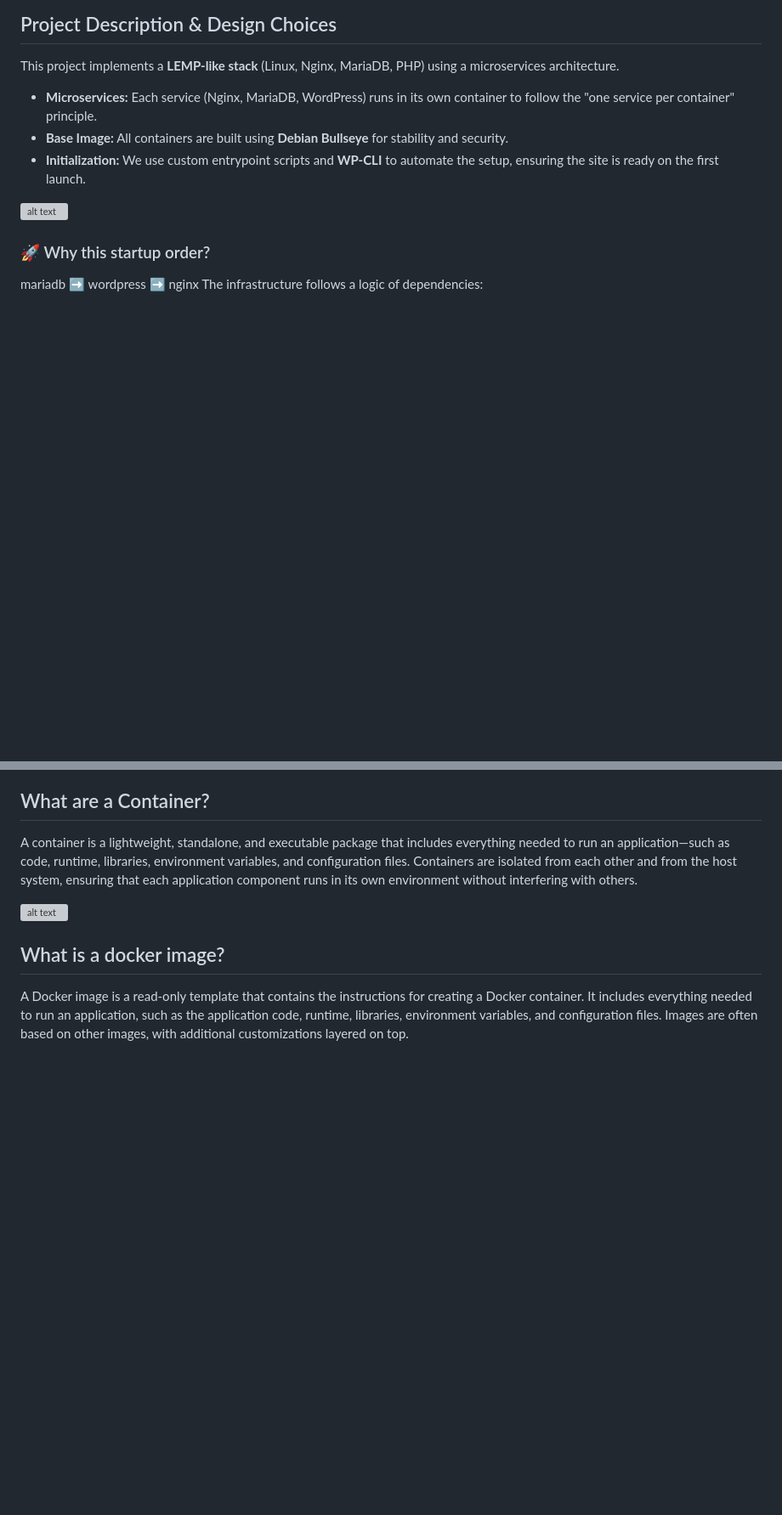
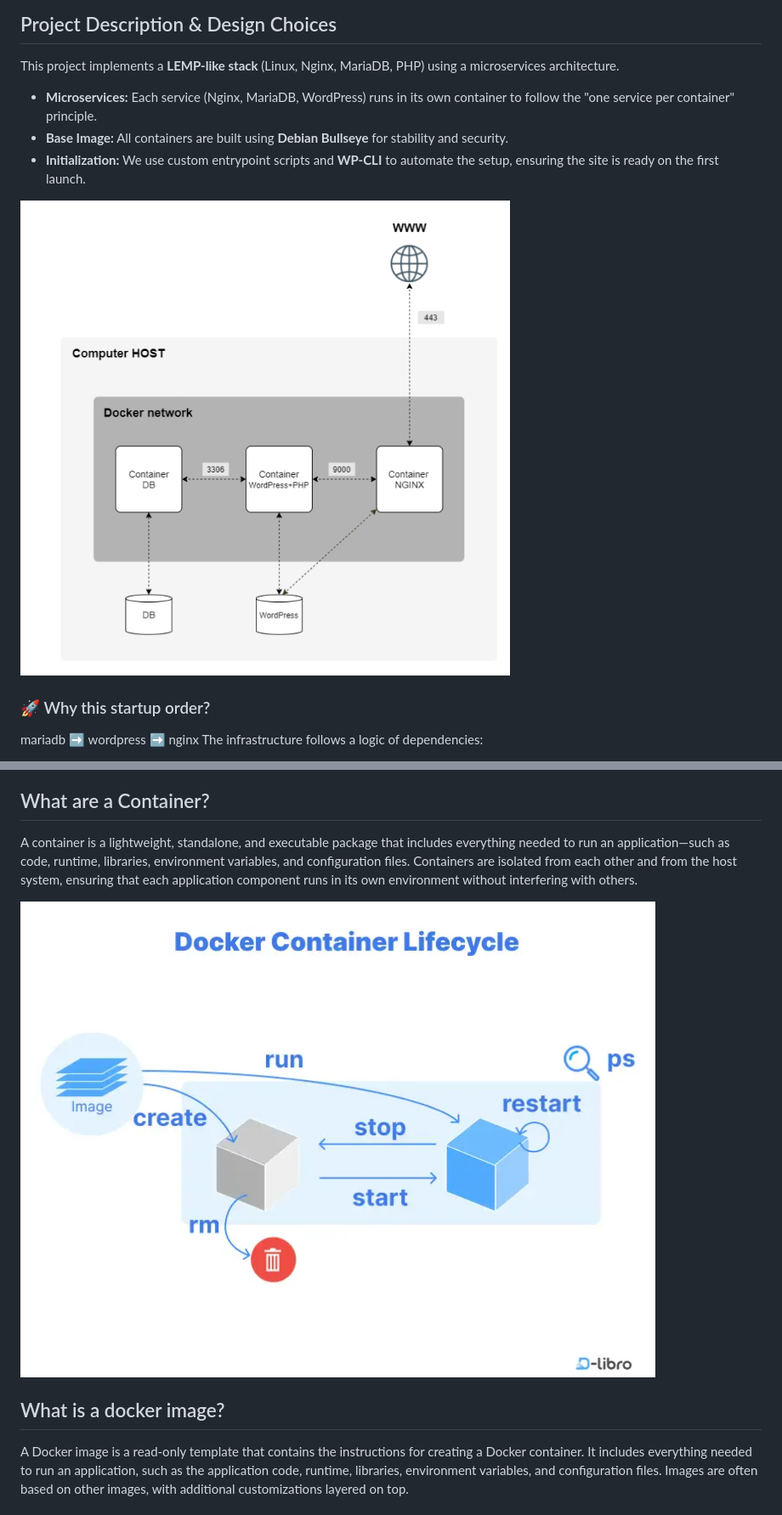
Before and after one commit to KarmaFaber/42_CommonCore, a Markdown page: 13_inception/README.md, 2 parts joined by grey strips. Shown at 85% size. GitHub-like rendering; blank space fills up the shorter version; grey boxes are pictures that could not be loaded.

Commit message:
doc: fix readme doc img path

```diff
--- a/13_inception/README.md
+++ b/13_inception/README.md
@@ -11,7 +11,7 @@ This project implements a **LEMP-like stack** (Linux, Nginx, MariaDB, PHP) using
 - **Base Image:** All containers are built using **Debian Bullseye** for stability and security.
 - **Initialization:** We use custom entrypoint scripts and **WP-CLI** to automate the setup, ensuring the site is ready on the first launch.
 
-![alt text](/images/mandatory.png)
+![alt text](images/mandatory.png)
 
 ### 🚀 Why this startup order?
 mariadb ➡️ wordpress ➡️ nginx
@@ -49,7 +49,7 @@ Docker is a containerization platform that enables developers and teams to packa
 ## What are a Container?
 A container is a lightweight, standalone, and executable package that includes everything needed to run an application—such as code, runtime, libraries, environment variables, and configuration files. Containers are isolated from each other and from the host system, ensuring that each application component runs in its own environment without interfering with others.
 
-![alt text](/images/docker_container_lifecycle.png)
+![alt text](images/docker_container_lifecycle.png)
 
 ## What is a docker image?
 A Docker image is a read-only template that contains the instructions for creating a Docker container. It includes everything needed to run an application, such as the application code, runtime, libraries, environment variables, and configuration files. Images are often based on other images, with additional customizations layered on top.
```
Also changed, not shown: other parts of 13_inception/README.md (+4 -4 lines).
